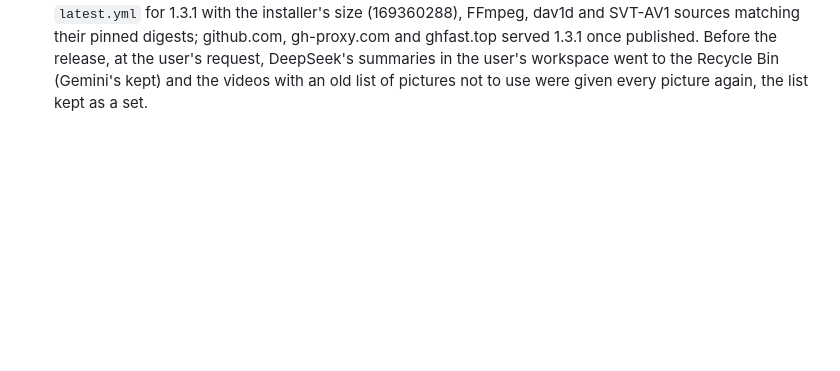
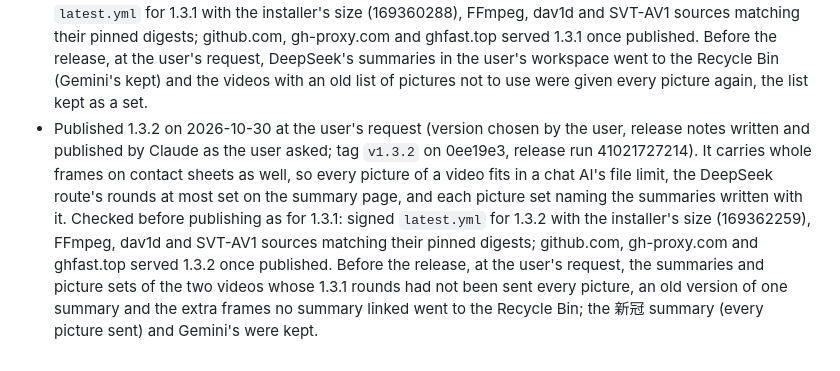
Before and after one commit to edsfod/video-agent, a Markdown page: docs/release-log.md, the part around the change. Drawn GitHub-style; blank space fills up the shorter version.

Commit message:
Record the 1.3.2 release

```diff
--- a/docs/release-log.md
+++ b/docs/release-log.md
@@ -39,3 +39,4 @@ What was checked by hand before the first release, and how each release was chec
 - Published 1.2.4 on 2026-10-30 at the user's request (version chosen by the user; tag `v1.2.4` on 6cf888e, release run 41004564422). It carries a 复查's additions and corrections counted only when the draft changed. Checked before publishing as for 1.2.3: signed `latest.yml` for 1.2.4 with the installer's size (169349303), FFmpeg, dav1d and SVT-AV1 sources matching their pinned digests; github.com, gh-proxy.com and ghfast.top served 1.2.4 once published.
 - Published 1.3.0 on 2026-10-30 at the user's request (version suggested by Claude, chosen by the user; tag `v1.3.0` on 25a102d, release run 41013937131). It carries the tree of each video's picture sets (`pictures.py`, the `pictures` command, the 画面 tab showing one set). Checked before publishing as for 1.2.4: signed `latest.yml` for 1.3.0 with the installer's size (169358969), FFmpeg, dav1d and SVT-AV1 sources matching their pinned digests; github.com, gh-proxy.com and ghfast.top served 1.3.0 once published.
 - Published 1.3.1 on 2026-10-30 at the user's request (version suggested by Claude, chosen by the user; tag `v1.3.1` on 477d134, release run 41016677995). It carries a DeepSeek answer read until it stays the same and pictures sent but not linked dropped from a round's set. Checked before publishing as for 1.3.0: signed `latest.yml` for 1.3.1 with the installer's size (169360288), FFmpeg, dav1d and SVT-AV1 sources matching their pinned digests; github.com, gh-proxy.com and ghfast.top served 1.3.1 once published. Before the release, at the user's request, DeepSeek's summaries in the user's workspace went to the Recycle Bin (Gemini's kept) and the videos with an old list of pictures not to use were given every picture again, the list kept as a set.
+- Published 1.3.2 on 2026-10-30 at the user's request (version chosen by the user, release notes written and published by Claude as the user asked; tag `v1.3.2` on 0ee19e3, release run 41021727214). It carries whole frames on contact sheets as well, so every picture of a video fits in a chat AI's file limit, the DeepSeek route's rounds at most set on the summary page, and each picture set naming the summaries written with it. Checked before publishing as for 1.3.1: signed `latest.yml` for 1.3.2 with the installer's size (169362259), FFmpeg, dav1d and SVT-AV1 sources matching their pinned digests; github.com, gh-proxy.com and ghfast.top served 1.3.2 once published. Before the release, at the user's request, the summaries and picture sets of the two videos whose 1.3.1 rounds had not been sent every picture, an old version of one summary and the extra frames no summary linked went to the Recycle Bin; the 新冠 summary (every picture sent) and Gemini's were kept.
```
